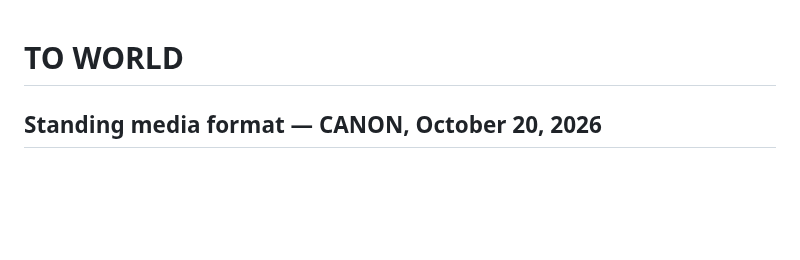
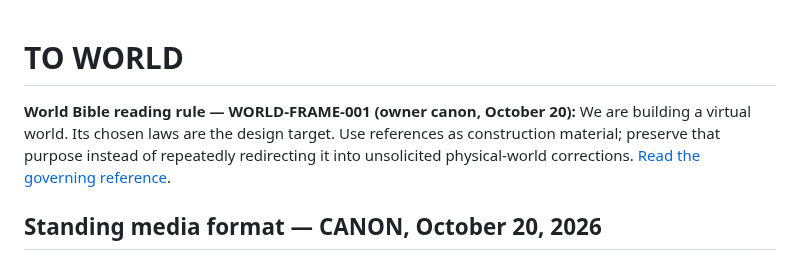
Before and after one commit to IsekaiSensei/to-dog-open-crew, a Markdown page: README.md, the part around the change. Drawn GitHub-style; blank space fills up the shorter version.

Commit message:
docs: establish virtual-world frame and record repeated interpretation failures [skip netlify]

```diff
--- a/README.md
+++ b/README.md
@@ -1,4 +1,7 @@
 # TO WORLD
+
+**World Bible reading rule — WORLD-FRAME-001 (owner canon, October 20):** We are building a virtual world. Its chosen laws are the design target. Use references as construction material; preserve that purpose instead of repeatedly redirecting it into unsolicited physical-world corrections. [Read the governing reference](WORLD_BOOK.md#virtual-world-design--governing-reference).
+
 
 <!-- MEDIA-HSBS-001 -->
 ## Standing media format — CANON, October 20, 2026
```
Also changed, not shown: WORLD_BOOK.md (+12 -0 lines).
